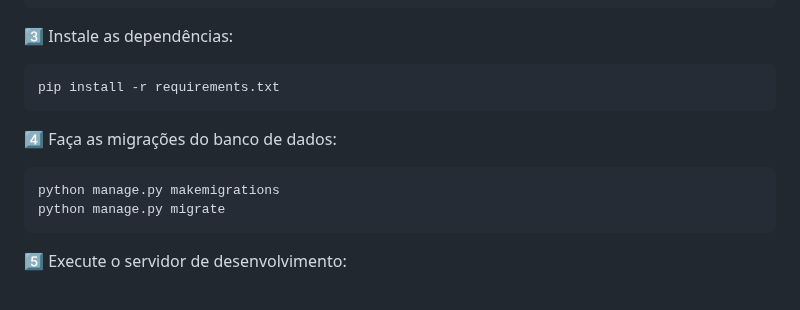
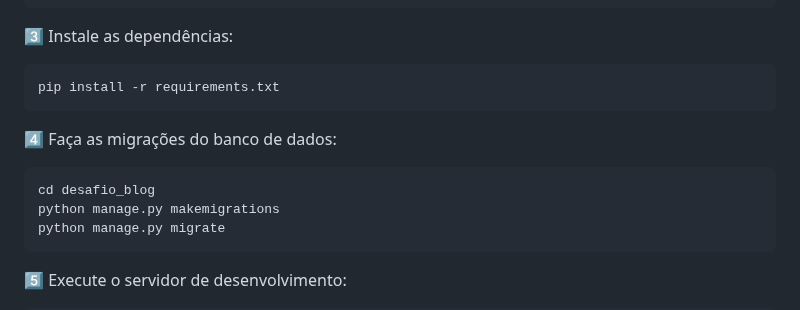
Before and after one commit to PedroHPCarvalho/blog_carros, a Markdown page: README.md, the part around the change. Drawn GitHub-style.

Commit message:
Update README.md
10

````diff
--- a/README.md
+++ b/README.md
@@ -63,6 +63,7 @@ pip install -r requirements.txt
 4️⃣ Faça as migrações do banco de dados:
 
 ```
+cd desafio_blog
 python manage.py makemigrations
 python manage.py migrate
 ```
````
